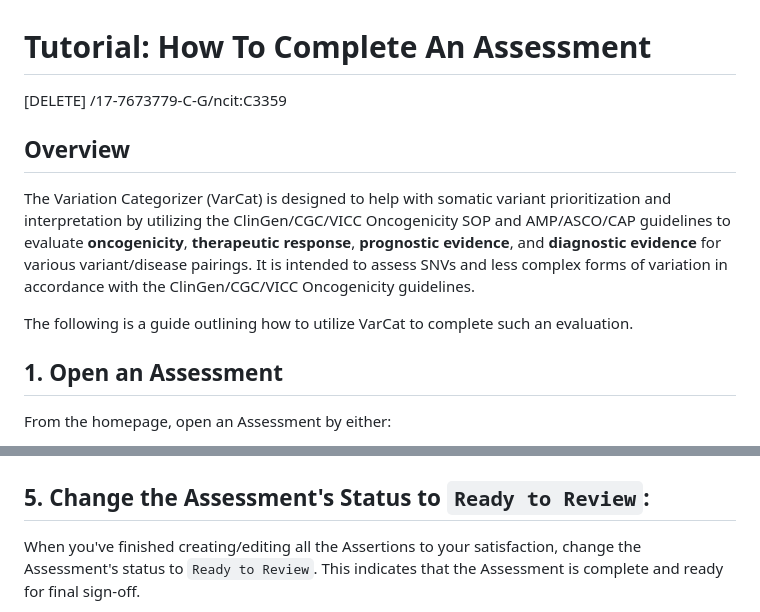
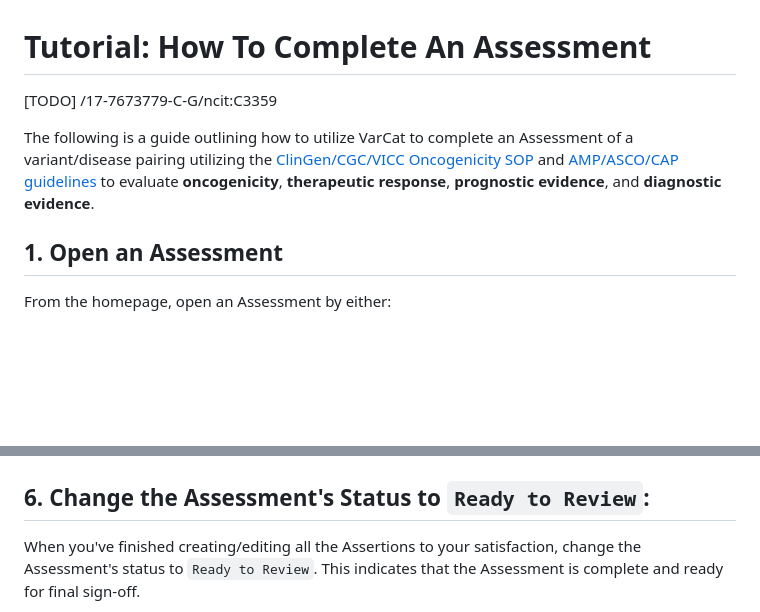
Before and after one commit to GenomicMedLab/VarCat-Demo, a Markdown page: documentation/3-tutorial.md, 2 parts joined by grey strips. Drawn GitHub-style; blank space fills up the shorter version.

```diff
--- a/documentation/3-tutorial.md
+++ b/documentation/3-tutorial.md
@@ -1,11 +1,8 @@
 # Tutorial: How To Complete An Assessment
 
-[DELETE] /17-7673779-C-G/ncit:C3359
+[TODO] /17-7673779-C-G/ncit:C3359
 
-## Overview
-The Variation Categorizer (VarCat) is designed to help with somatic variant prioritization and interpretation by utilizing the ClinGen/CGC/VICC Oncogenicity SOP and AMP/ASCO/CAP guidelines to evaluate **oncogenicity**, **therapeutic response**, **prognostic evidence**, and **diagnostic evidence** for various variant/disease pairings. It is intended to assess SNVs and less complex forms of variation in accordance with the ClinGen/CGC/VICC Oncogenicity guidelines.
-
-The following is a guide outlining how to utilize VarCat to complete such an evaluation.
+The following is a guide outlining how to utilize VarCat to complete an Assessment of a variant/disease pairing utilizing the [ClinGen/CGC/VICC Oncogenicity SOP](https://cancervariants.org/research/standards/onc_path_sop/) and [AMP/ASCO/CAP guidelines](https://pubmed.ncbi.nlm.nih.gov/27993330/) to evaluate **oncogenicity**, **therapeutic response**, **prognostic evidence**, and **diagnostic evidence**.
 
 ## 1. Open an Assessment
 From the homepage, open an Assessment by either:
@@ -73,7 +70,8 @@ You will be asked to provide a rationale for your decision:
 
 ![alt text](/documentation/images/summary-modal-change-section-score-rationale.png)
 
-## 5. Change the Assessment's Status to `Ready to Review`:
+
+## 6. Change the Assessment's Status to `Ready to Review`:
 
 When you've finished creating/editing all the Assertions to your satisfaction, change the Assessment's status to `Ready to Review`. This indicates that the Assessment is complete and ready for final sign-off.
 
```
Also changed, not shown: other parts of documentation/3-tutorial.md (+2 -2 lines), documentation/1-concepts.md (+10 -5 lines).
